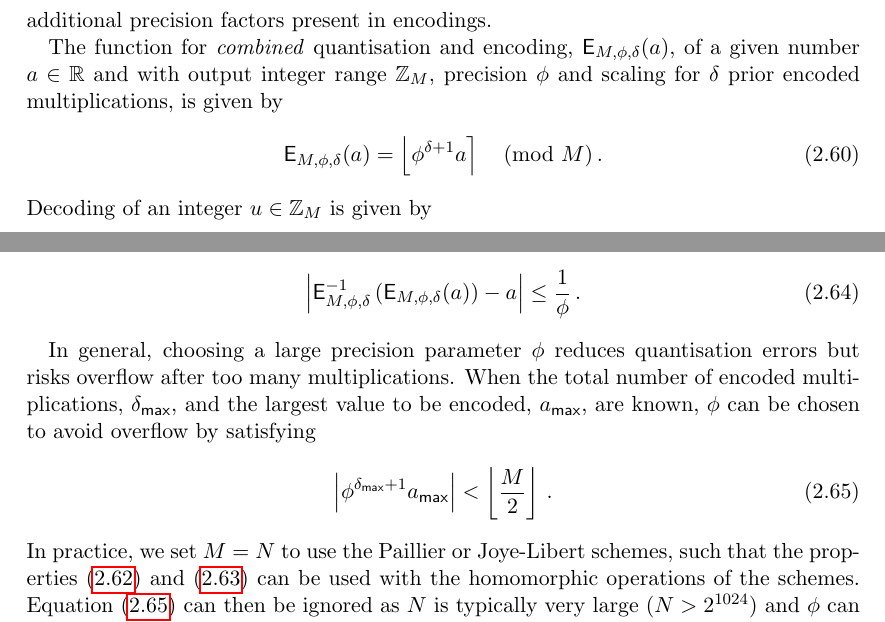
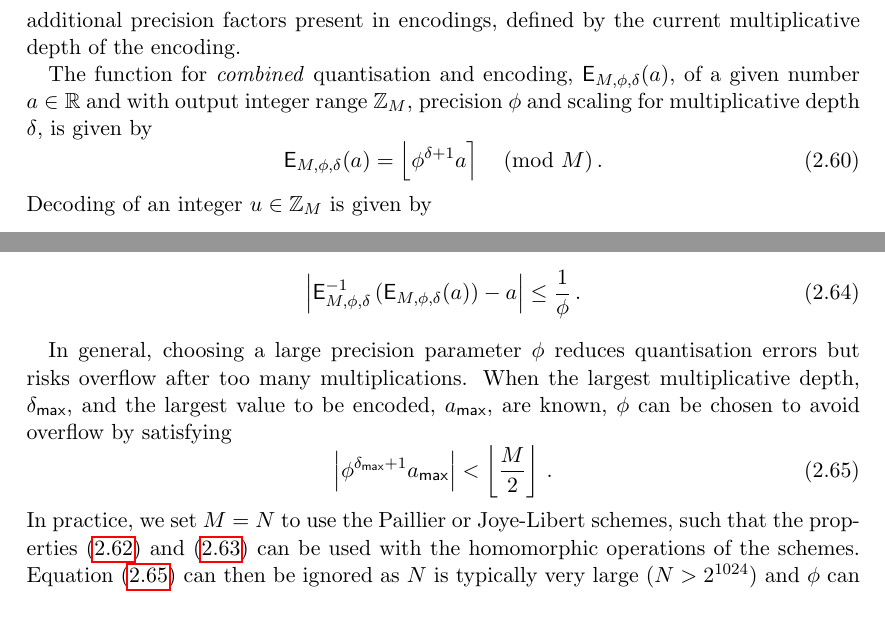
Before and after one commit to omubtcezq/dissertation-marko-ristic, a LaTeX thesis (main.tex, which reads prelims.tex): two parts of page 27 of 106, joined at a grey line, cut at the place of the change. Compiled offline with pdfLaTeX.

Commit message:
Renamed number of multiplications with multiplicative depth Fixed missing bracket in privileged fusion plot Updated matplotlib setup code to use path of personal pc

```diff
--- a/prelims.tex
+++ b/prelims.tex
@@ -463,9 +463,9 @@ Quantisation to a subset of rational numbers is performed in terms of an output
 \begin{equation}
     \mathbb{Q}_{M,\phi} = \left\{\chi \,\middle|\, \phi \chi \in \mathbb{N} \wedge -\left\lfloor\frac{M}{2}\right\rfloor \leq \phi \chi < \left\lfloor\frac{M}{2}\right\rfloor \right\}\,,
 \end{equation}
-and can be used to quantise any real number $a \in \mathbb{R}$ by taking the nearest rational $\chi \in \mathbb{Q}_{M,\phi}$, that is, $\argmin_{\chi\in\mathbb{Q}_{M,\phi}} |a-\chi|$. Mapping the rationals $\mathbb{Q}_{M,\phi}$, both positive and negative, to a group $\mathbb{Z}_M$ can then be achieved by modulo arithmetic. Additionally, we note that the Q number format requires a precision factor $\phi$ to be removed after each encoded multiplication. This is captured by a third parameter $\delta$; the number of additional precision factors present in encodings.
+and can be used to quantise any real number $a \in \mathbb{R}$ by taking the nearest rational $\chi \in \mathbb{Q}_{M,\phi}$, that is, $\argmin_{\chi\in\mathbb{Q}_{M,\phi}} |a-\chi|$. Mapping the rationals $\mathbb{Q}_{M,\phi}$, both positive and negative, to a group $\mathbb{Z}_M$ can then be achieved by modulo arithmetic. Additionally, we note that the Q number format requires a precision factor $\phi$ to be removed after each encoded multiplication. This is captured by a third parameter $\delta$; the number of additional precision factors present in encodings, defined by the current multiplicative depth of the encoding.
 
-The function for \textit{combined} quantisation and encoding, $\mathsf{E}_{M,\phi,\delta}(a)$, of a given number $a \in \mathbb{R}$ and with output integer range $\mathbb{Z}_M$, precision $\phi$ and scaling for $\delta$ prior encoded multiplications, is given by
+The function for \textit{combined} quantisation and encoding, $\mathsf{E}_{M,\phi,\delta}(a)$, of a given number $a \in \mathbb{R}$ and with output integer range $\mathbb{Z}_M$, precision $\phi$ and scaling for multiplicative depth $\delta$, is given by
 \begin{equation}\label{eq:prelims:encoding_encode}
     \mathsf{E}_{M,\phi,\delta}(a) = \left\lfloor \phi^{\delta+1} a \right\rceil \pmod{M}\,.
 \end{equation}
@@ -491,7 +491,7 @@ where deviation from equality stems from quantisation and its associated error
     \left|\mathsf{E}^{-1}_{M,\phi,\delta}\left(\mathsf{E}_{M,\phi,\delta}(a)\right) - a\right| \leq \frac{1}{\phi}\,.
 \end{equation}
 
-In general, choosing a large precision parameter $\phi$ reduces quantisation errors but risks overflow after too many multiplications. When the total number of encoded multiplications, $\delta_{\mathsf{max}}$, and the largest value to be encoded, $a_{\mathsf{max}}$, are known, $\phi$ can be chosen to avoid overflow by satisfying
+In general, choosing a large precision parameter $\phi$ reduces quantisation errors but risks overflow after too many multiplications. When the largest multiplicative depth, $\delta_{\mathsf{max}}$, and the largest value to be encoded, $a_{\mathsf{max}}$, are known, $\phi$ can be chosen to avoid overflow by satisfying
 \begin{equation}\label{eq:prelims:encoding_overflow_limit}
     \left|\phi^{\delta_{\mathsf{max}}+1}a_{\mathsf{max}}\right| < \left\lfloor \frac{M}{2} \right\rfloor\,.
 \end{equation}
```
Also changed, not shown: cloud_fusion.tex (+1 -1 lines), code/plotting.py (+1 -1 lines), code/priv_fus_sim_plots.py (+1 -1 lines), main.tex (+1 -1 lines), nonlin_estimation.tex (+1 -1 lines), figures/priv_estimation_fus_mse_privs.pdf, main.pdf.
